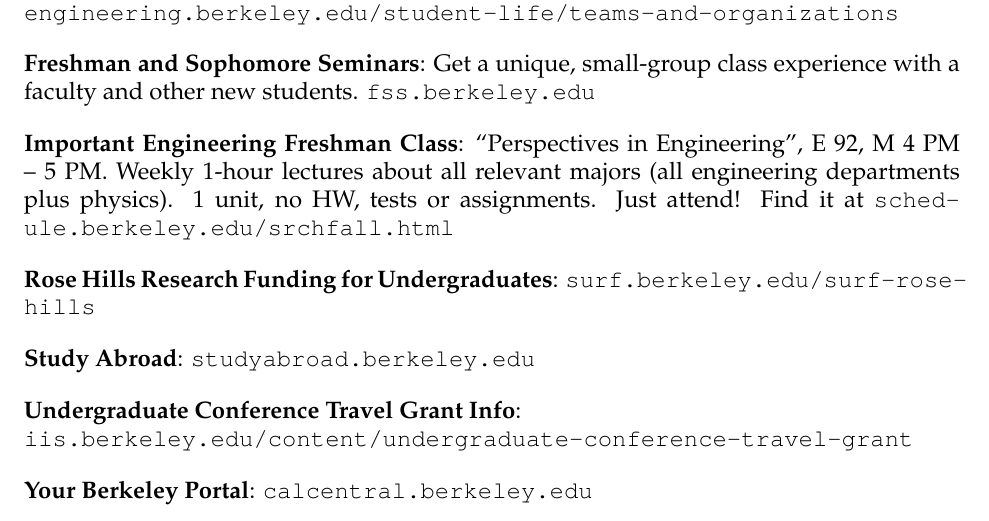
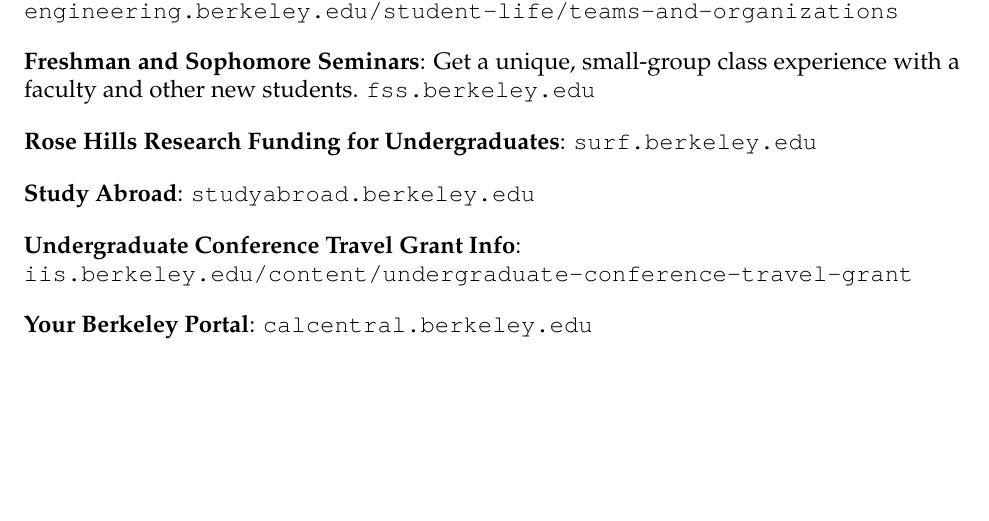
Before and after one commit to berkeleyses/ses-handbook, a LaTeX thesis (main.tex, which reads other-resources.tex): part of page 14 of 25, cut so that both start at the same text, the shorter picture padded with empty space. Compiled offline with pdfLaTeX.

Commit message:
Update links in Other Resources

```diff
--- a/other-resources.tex
+++ b/other-resources.tex
@@ -20,10 +20,8 @@
 
 \textbf{Freshman and Sophomore Seminars}: Get a unique, small-group class experience with a faculty and other new students. {\fontfamily{qcr}\selectfont fss.berkeley.edu}
 
-\textbf{Important Engineering Freshman Class}: “Perspectives in Engineering”, E 92, M 4 PM – 5 PM. Weekly 1-hour lectures about all relevant majors (all engineering departments plus physics). 1 unit, no HW, tests or assignments. Just attend! Find it at {\fontfamily{qcr}\selectfont schedule.berkeley.edu/srchfall.html}
-
 \textbf{Rose Hills Research Funding for Undergraduates}:
-{\fontfamily{qcr}\selectfont surf.berkeley.edu/surf-rose-hills}
+{\fontfamily{qcr}\selectfont surf.berkeley.edu}
 
 \textbf{Study Abroad}: {\fontfamily{qcr}\selectfont studyabroad.berkeley.edu}
 
```
